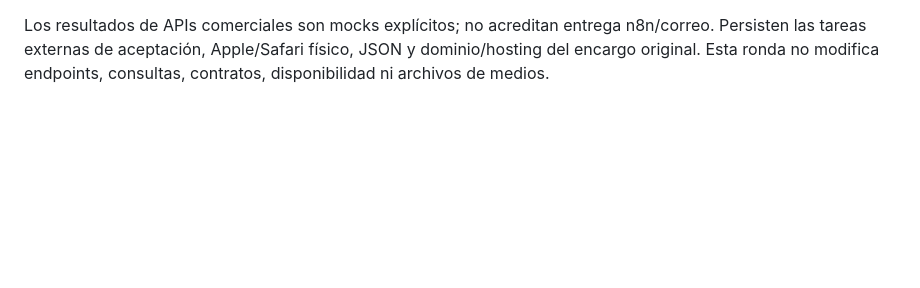
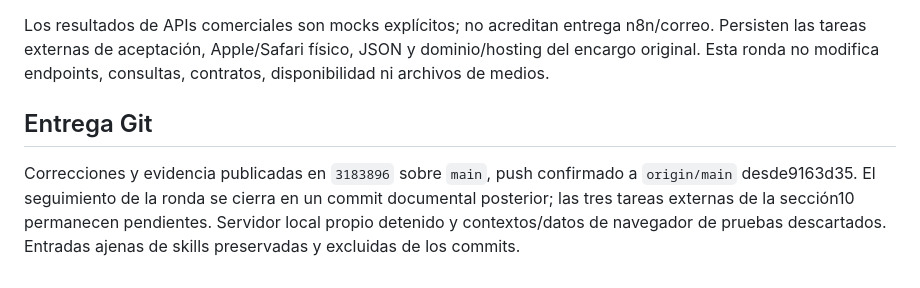
Before and after one commit to DavidColillaMartinez/Pruebas_OpenSpecs, a Markdown page: docs/audit/owner-responsive-review-2026-10-10.md, the part around the change. Drawn GitHub-style; blank space fills up the shorter version.

Commit message:
docs(ui): close verified owner review delivery tasks

```diff
--- a/docs/audit/owner-responsive-review-2026-10-10.md
+++ b/docs/audit/owner-responsive-review-2026-10-10.md
@@ -49,3 +49,7 @@ Tablas: [revisiones](owner-responsive-cases-2026-10-10.md), [regresión geométr
 - Script, auditoría y sección11 del cambio OpenSpec: evidencia/seguimiento de la revisión.
 
 Los resultados de APIs comerciales son mocks explícitos; no acreditan entrega n8n/correo. Persisten las tareas externas de aceptación, Apple/Safari físico, JSON y dominio/hosting del encargo original. Esta ronda no modifica endpoints, consultas, contratos, disponibilidad ni archivos de medios.
+
+## Entrega Git
+
+Correcciones y evidencia publicadas en `3183896` sobre `main`, push confirmado a `origin/main` desde9163d35. El seguimiento de la ronda se cierra en un commit documental posterior; las tres tareas externas de la sección10 permanecen pendientes. Servidor local propio detenido y contextos/datos de navegador de pruebas descartados. Entradas ajenas de skills preservadas y excluidas de los commits.
```
Also changed, not shown: 1 other file.
